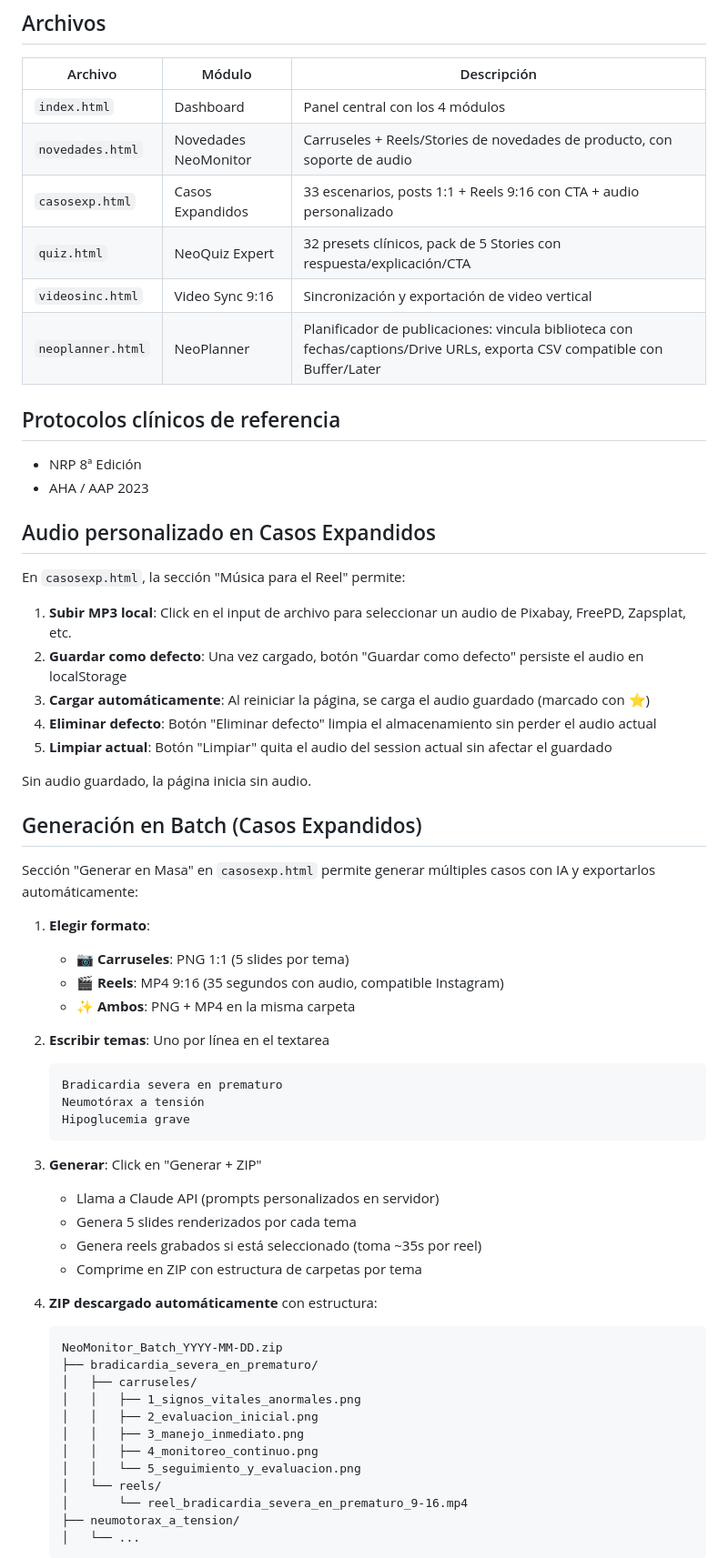
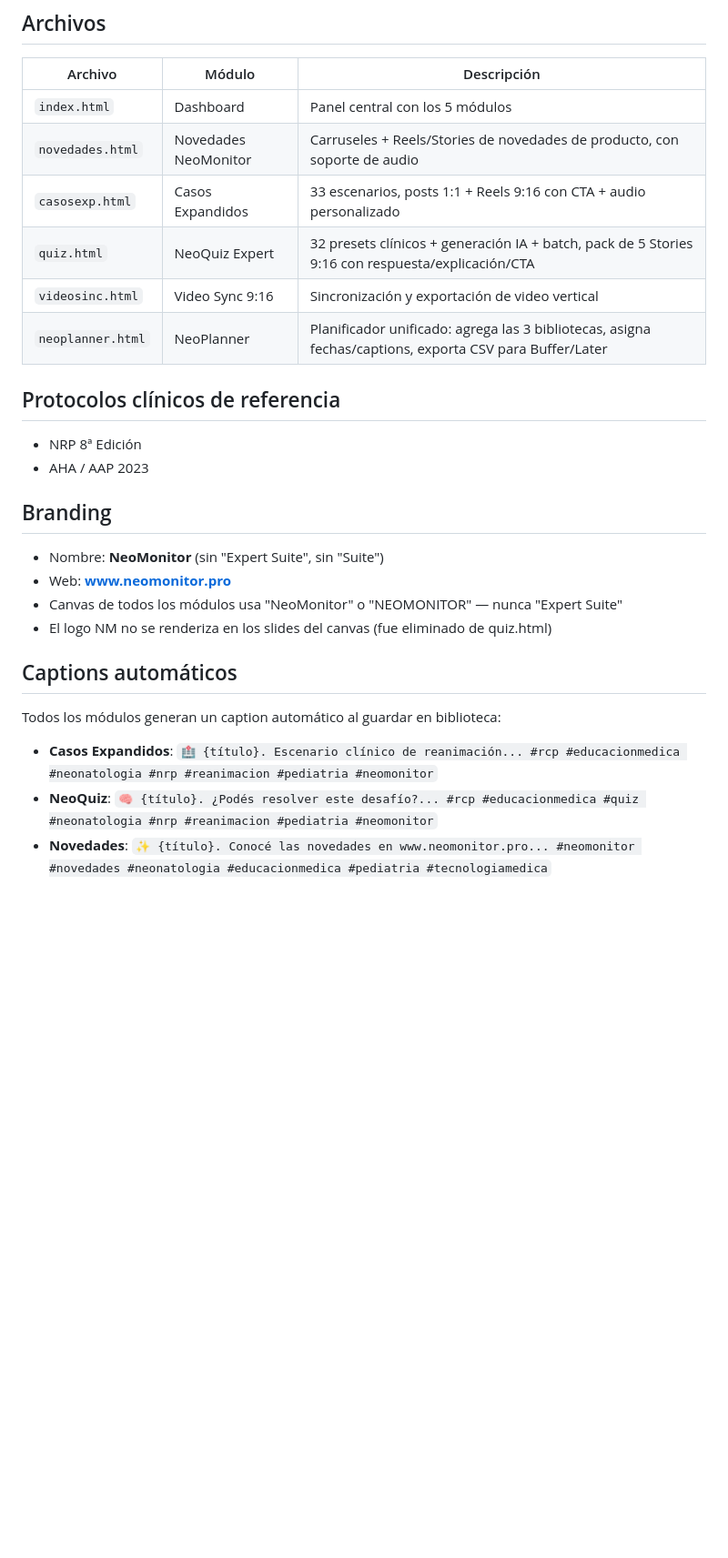
Before and after one commit to diegoastein/Generador, a Markdown page: CLAUDE.md, the part around one of its changes. Shown at 91% size. Rendered like a GitHub page; blank space fills up the shorter version.

Commit message:
Update CLAUDE.md to reflect current state of all 5 modules
Co-Authored-By: Claude Sonnet 4.6 <noreply@anthropic.com>

````diff
--- a/CLAUDE.md
+++ b/CLAUDE.md
@@ -13,65 +13,30 @@ Static HTML/CSS/JS web app para generar contenido médico para redes sociales (c
 
 | Archivo | Módulo | Descripción |
 |---|---|---|
-| `index.html` | Dashboard | Panel central con los 4 módulos |
+| `index.html` | Dashboard | Panel central con los 5 módulos |
 | `novedades.html` | Novedades NeoMonitor | Carruseles + Reels/Stories de novedades de producto, con soporte de audio |
 | `casosexp.html` | Casos Expandidos | 33 escenarios, posts 1:1 + Reels 9:16 con CTA + audio personalizado |
-| `quiz.html` | NeoQuiz Expert | 32 presets clínicos, pack de 5 Stories con respuesta/explicación/CTA |
+| `quiz.html` | NeoQuiz Expert | 32 presets clínicos + generación IA + batch, pack de 5 Stories 9:16 con respuesta/explicación/CTA |
 | `videosinc.html` | Video Sync 9:16 | Sincronización y exportación de video vertical |
-| `neoplanner.html` | NeoPlanner | Planificador de publicaciones: vincula biblioteca con fechas/captions/Drive URLs, exporta CSV compatible con Buffer/Later |
+| `neoplanner.html` | NeoPlanner | Planificador unificado: agrega las 3 bibliotecas, asigna fechas/captions, exporta CSV para Buffer/Later |
 
 ## Protocolos clínicos de referencia
 
 - NRP 8ª Edición
 - AHA / AAP 2023
 
-## Audio personalizado en Casos Expandidos
+## Branding
 
-En `casosexp.html`, la sección "Música para el Reel" permite:
+- Nombre: **NeoMonitor** (sin "Expert Suite", sin "Suite")
+- Web: **www.neomonitor.pro**
+- Canvas de todos los módulos usa "NeoMonitor" o "NEOMONITOR" — nunca "Expert Suite"
+- El logo NM no se renderiza en los slides del canvas (fue eliminado de quiz.html)
 
-1. **Subir MP3 local**: Click en el input de archivo para seleccionar un audio de Pixabay, FreePD, Zapsplat, etc.
-2. **Guardar como defecto**: Una vez cargado, botón "Guardar como defecto" persiste el audio en localStorage
-3. **Cargar automáticamente**: Al reiniciar la página, se carga el audio guardado (marcado con ⭐)
-4. **Eliminar defecto**: Botón "Eliminar defecto" limpia el almacenamiento sin perder el audio actual
-5. **Limpiar actual**: Botón "Limpiar" quita el audio del session actual sin afectar el guardado
+## Captions automáticos
 
-Sin audio guardado, la página inicia sin audio.
+Todos los módulos generan un caption automático al guardar en biblioteca:
 
-## Generación en Batch (Casos Expandidos)
+- **Casos Expandidos**: `🏥 {título}. Escenario clínico de reanimación... #rcp #educacionmedica #neonatologia #nrp #reanimacion #pediatria #neomonitor`
+- **NeoQuiz**: `🧠 {título}. ¿Podés resolver este desafío?... #rcp #educacionmedica #quiz #neonatologia #nrp #reanimacion #pediatria #neomonitor`
+- **Novedades**: `✨ {título}. Conocé las novedades en www.neomonitor.pro... #neomonitor #novedades #neonatologia #educacionmedica #pediatria #tecnologiamedica`
 
-Sección "Generar en Masa" en `casosexp.html` permite generar múltiples casos con IA y exportarlos automáticamente:
-
-1. **Elegir formato**:
-   - 📷 **Carruseles**: PNG 1:1 (5 slides por tema)
-   - 🎬 **Reels**: MP4 9:16 (35 segundos con audio, compatible Instagram)
-   - ✨ **Ambos**: PNG + MP4 en la misma carpeta
-
-2. **Escribir temas**: Uno por línea en el textarea
-   ```
-   Bradicardia severa en prematuro
-   Neumotórax a tensión
-   Hipoglucemia grave
-   ```
-
-3. **Generar**: Click en "Generar + ZIP"
-   - Llama a Claude API (prompts personalizados en servidor)
-   - Genera 5 slides renderizados por cada tema
-   - Genera reels grabados si está seleccionado (toma ~35s por reel)
-   - Comprime en ZIP con estructura de carpetas por tema
-
-4. **ZIP descargado automáticamente** con estructura:
-   ```
-   NeoMonitor_Batch_YYYY-MM-DD.zip
-   ├── bradicardia_severa_en_prematuro/
-   │   ├── carruseles/
-   │   │   ├── 1_signos_vitales_anormales.png
-   │   │   ├── 2_evaluacion_inicial.png
-   │   │   ├── 3_manejo_inmediato.png
-   │   │   ├── 4_monitoreo_continuo.png
-   │   │   └── 5_seguimiento_y_evaluacion.png
-   │   └── reels/
-   │       └── reel_bradicardia_severa_en_prematuro_9-16.mp4
-   ├── neumotorax_a_tension/
-   │   └── ...
-   ```
-
````
Also changed, not shown: other parts of CLAUDE.md (+74 -77 lines).
